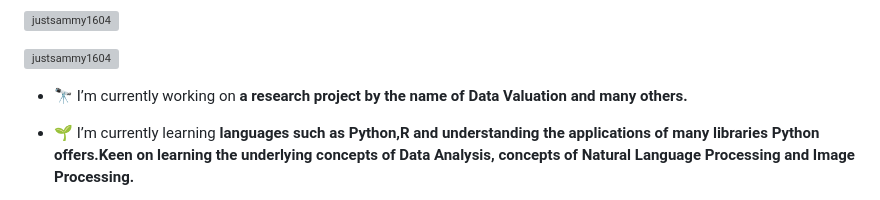
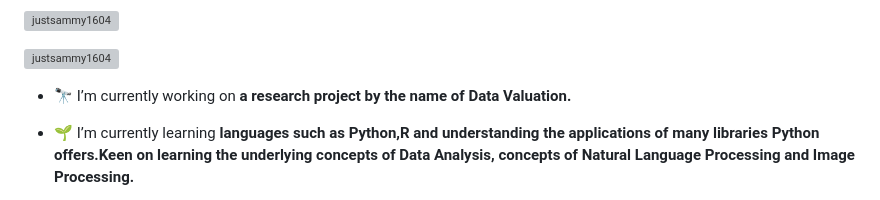
Before and after one commit to justSammy1604/justSammy1604, a Markdown page: README.md, the part around the change. Drawn GitHub-style; grey boxes are pictures that could not be loaded.

```diff
--- a/README.md
+++ b/README.md
@@ -5,7 +5,7 @@
 
 <p align="left"> <a href="https://github.com/ryo-ma/github-profile-trophy"><img src="https://github-profile-trophy.vercel.app/?username=justsammy1604" alt="justsammy1604" /></a> </p>
 
-- 🔭 I’m currently working on **a research project by the name of Data Valuation and many others.**
+- 🔭 I’m currently working on **a research project by the name of Data Valuation.**
 
 - 🌱 I’m currently learning **languages such as Python,R and understanding the applications of many libraries Python offers.Keen on learning the underlying concepts of Data Analysis, concepts of Natural Language Processing and Image Processing.**
 
```
